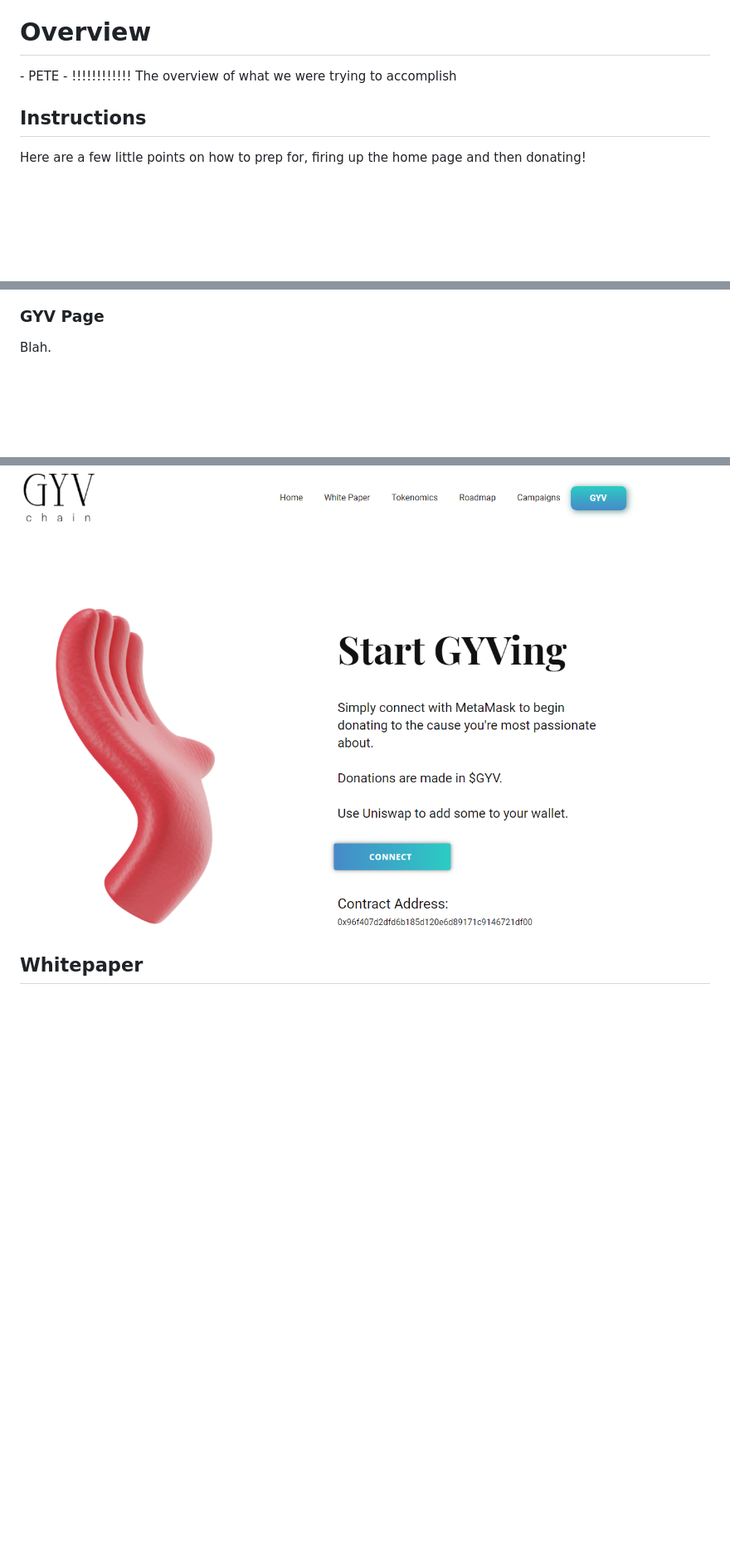
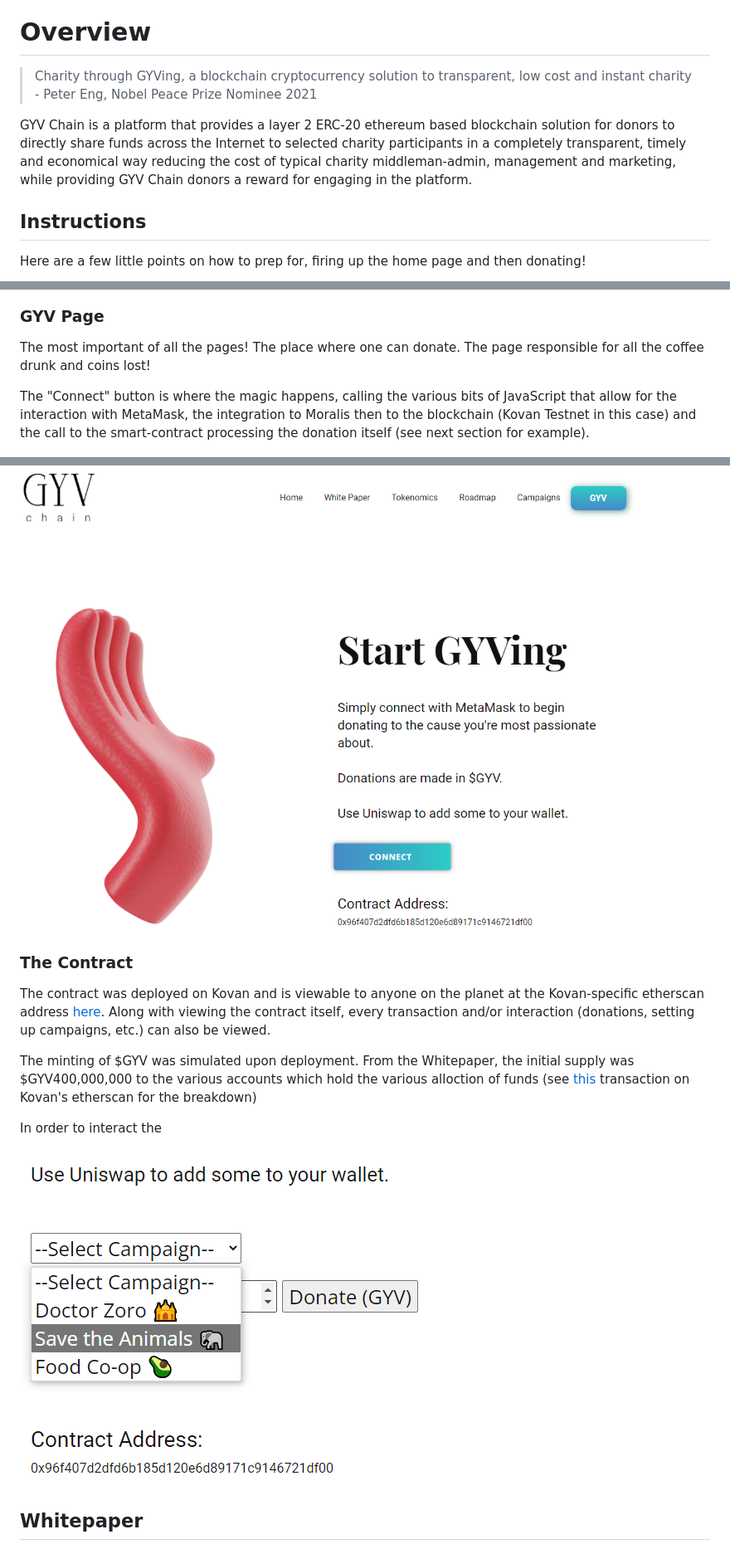
Before and after one commit to givechain/gyvchaincore, a Markdown page: README.md, 3 parts joined by grey strips. Shown: that part at 83% size. Drawn GitHub-style; pictures changed too: images/gyv_chain_5.png (added); blank space fills up the shorter version.

```diff
--- a/README.md
+++ b/README.md
@@ -3,8 +3,10 @@ This project is all about creating a blockchain solution for charity-related cro
 
 # Overview
 
-\- PETE - !!!!!!!!!!!!
-The overview of what we were trying to accomplish
+> Charity through GYVing, a blockchain cryptocurrency solution to transparent, low cost and instant charity
+> \- Peter Eng, Nobel Peace Prize Nominee 2021
+
+GYV Chain is a platform that provides a layer 2 ERC-20 ethereum based blockchain solution for donors to directly share funds across the Internet to selected charity participants in a completely transparent, timely and economical way reducing the cost of typical charity middleman-admin, management and marketing, while providing GYV Chain donors a reward for engaging in the platform.
 
 ## Instructions
 
@@ -32,10 +41,22 @@ Blah.
 ![Oops, image not available](./images/gyv_chain_1.png "Gyv Chain Frontend")
 
 ### GYV Page
-Blah.
+
+The most important of all the pages!  The place where one can donate.  The page responsible for all the coffee drunk and coins lost!
+
+The "Connect" button is where the magic happens, calling the various bits of JavaScript that allow for the interaction with MetaMask, the integration to Moralis then to the blockchain (Kovan Testnet in this case) and the call to the smart-contract processing the donation itself (see next section for example).
 
 ![Oops, image not available](./images/gyv_chain_2.png "Gyv Chain Frontend")
 
+### The Contract
+
+The contract was deployed on Kovan and is viewable to anyone on the planet at the Kovan-specific etherscan address [here](https://kovan.etherscan.io/address/0x96F407d2DfD6B185d120e6d89171c9146721DF00).  Along with viewing the contract itself, every transaction and/or interaction (donations, setting up campaigns, etc.) can also be viewed.
+
+The minting of $GYV was simulated upon deployment.  From the Whitepaper, the initial supply was $GYV400,000,000 to the various accounts which hold the various alloction of funds (see [this](https://kovan.etherscan.io/tx/0x4c16fb28a22df9dbca40fc2d7dd5649e2fdc5784062740b5a5752589ac686f48) transaction on Kovan's etherscan for the breakdown)
+
+In order to interact the
+
+![Oops, image not available](./images/gyv_chain_5.png "Selecting the campaign")
 
 ## Whitepaper
 
```
Also changed, not shown: other parts of README.md (+51 -10 lines), 1 other file.
